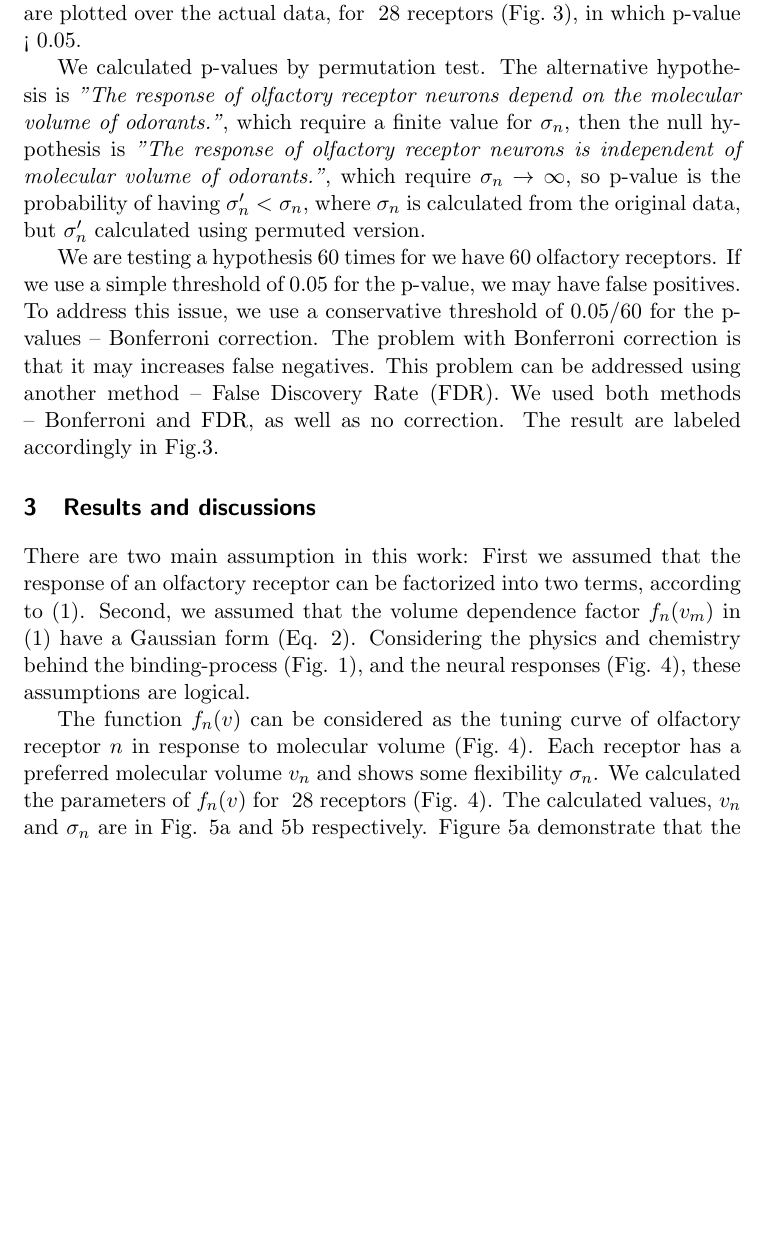
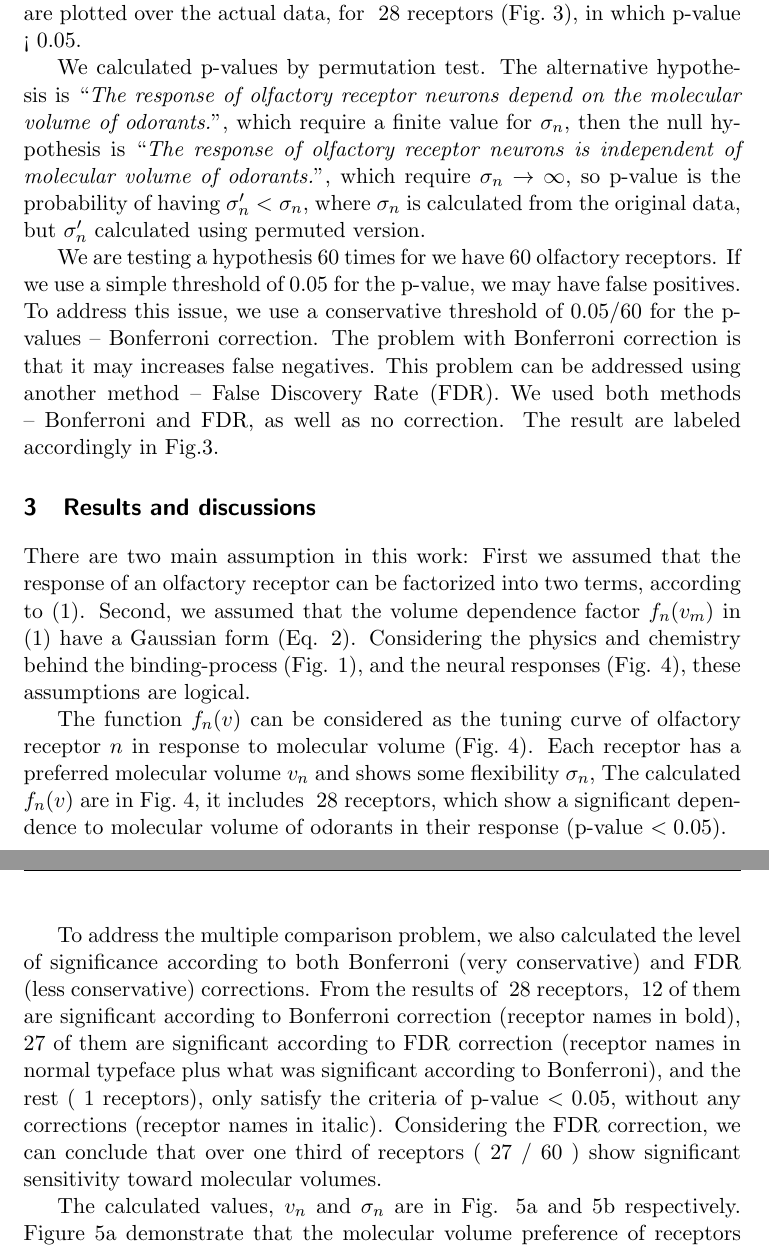
Before and after one commit to hamed/odor-receptor-volume-drosophila, a LaTeX document (binding-pocket.tex): part of page 7 of 17 before the commit and two parts of pages 7 and 10 of 18 after it, the two joined at a grey line, cut so that both start at the same text, the shorter picture padded with empty space. Compiled offline with pdfLaTeX.

Commit message:
p-value disscusion added.

```diff
--- a/binding-pocket.tex
+++ b/binding-pocket.tex
@@ -69,7 +69,7 @@
 
 \newcommand{\numberofreceptors}{ 28 }
 \newcommand{\bonferroni}{ 12 }
-\newcommand{\fdr}{ 15 }
+\newcommand{\fdr}{ 27 }
 \newcommand{\nocorrection}{ 1 }
 
 \begin{document}
@@ -368,10 +368,10 @@ in which p-value < 0.05.
 
 We calculated p-values by permutation test.
 The alternative hypothesis is
-{\it "The response of olfactory receptor neurons depend on the molecular volume of odorants."},
+``{\it The response of olfactory receptor neurons depend on the molecular volume of odorants.}'',
 which require  a finite value for $\sigma_n$,
 then the null hypothesis is
-{\it "The response of olfactory receptor neurons is independent of molecular volume of odorants."},
+``{\it The response of olfactory receptor neurons is independent of molecular volume of odorants.}'',
 which require $\sigma_n \rightarrow \infty$,
 so p-value is the probability of having $\sigma'_n<\sigma_n$,
 where $\sigma_n$ is calculated from the original data, but $\sigma'_n$ calculated using permuted version.
@@ -443,8 +443,22 @@ these assumptions are logical.
 %If $\psi_{nm}$ is independent of molecular volumes, it means that the assumptions where justified.
 
 The function $f_n(v)$ can be considered as the tuning curve of olfactory receptor $n$ in response to molecular volume (Fig.~\ref{fig:vol-res}).
-Each receptor has a preferred molecular volume $v_n$ and shows some flexibility $\sigma_n$.
-We calculated the parameters of $f_n(v)$ for \numberofreceptors receptors (Fig. \ref{fig:vol-res}).
+Each receptor has a preferred molecular volume $v_n$ and shows some flexibility $\sigma_n$,
+The calculated $f_n(v)$ are in  Fig.~\ref{fig:vol-res},
+it includes \numberofreceptors receptors,
+which show a significant dependence to molecular volume of odorants in their response (p-value $<0.05$).
+
+To address the multiple comparison problem,
+we also calculated the level of significance according to both Bonferroni (very conservative) and FDR (less conservative) corrections.
+From the results of \numberofreceptors receptors,
+\bonferroni of them are significant according to Bonferroni correction (receptor names in bold),
+\fdr of them are significant according to FDR correction
+(receptor names in normal typeface plus what was significant according to Bonferroni),
+and the rest (\nocorrection receptors),
+only satisfy the criteria of  p-value $<0.05$, without any corrections (receptor names in italic).
+Considering the FDR correction,
+we can conclude that over one third of receptors (\fdr / 60 ) show significant sensitivity toward molecular volumes.
+
 The calculated values, $v_n$ and $\sigma_n$ are in Fig. \ref{fig:preferred_volume} and \ref{fig:volume_flexibility} respectively.
 Figure \ref{fig:preferred_volume} demonstrate that the molecular volume preference of receptors are different.
 Figure \ref{fig:volume_flexibility} illustrate that the flexibility of receptors are also different.
```
